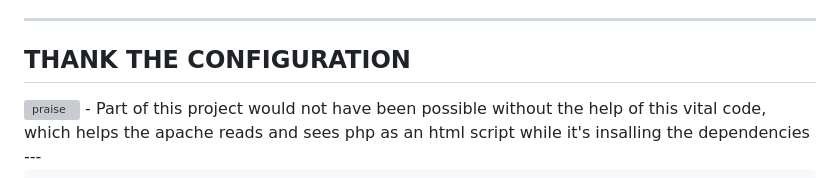
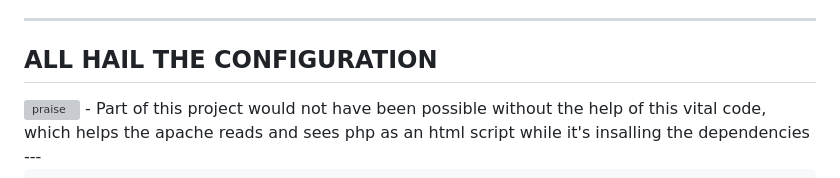
Before and after one commit to jacobs12678/IS436_The_Finale, a Markdown page: README.md, the part around the change. GitHub-like rendering; grey boxes are pictures that could not be loaded.

Commit message:
ALL HAIL

```diff
--- a/README.md
+++ b/README.md
@@ -41,7 +41,7 @@
 - You will have to log back in with the correct/saved username and password
 ---
 
-## THANK THE CONFIGURATION
+## ALL HAIL THE CONFIGURATION
 <img src="https://external-content.duckduckgo.com/iu/?u=https%3A%2F%2Fi.imgflip.com%2F4%2F85ovve.jpg&f=1&nofb=1&ipt=d9d98f0259bcefa739bced81423c247678c2ebcc6baeb24e22caf29dedeafc0b" alt="praise" width="250" height="250">
 - Part of this project would not have been possible without the help of this vital code, which helps the apache reads and sees php as an html script while it's insalling the dependencies
 ---
```
